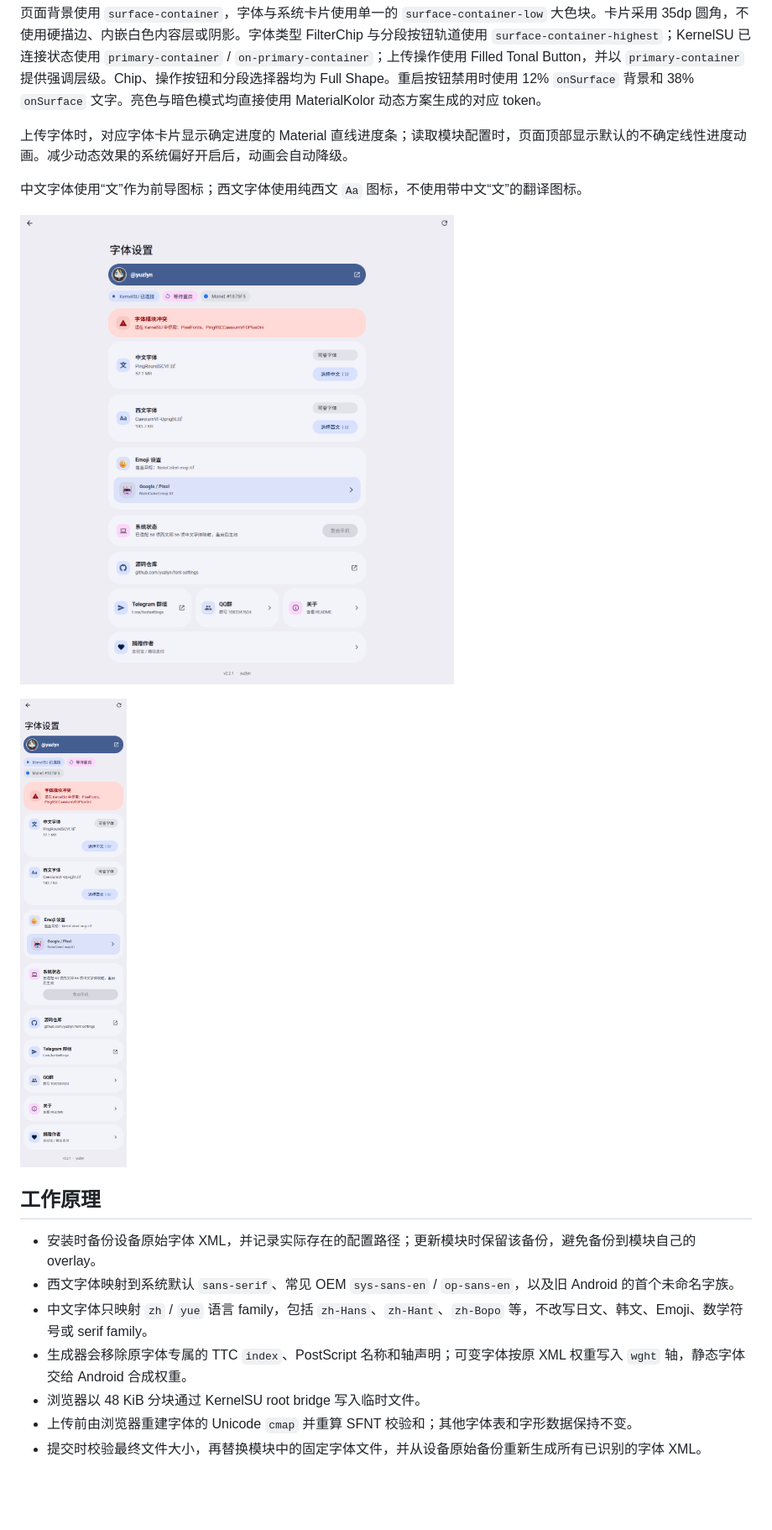
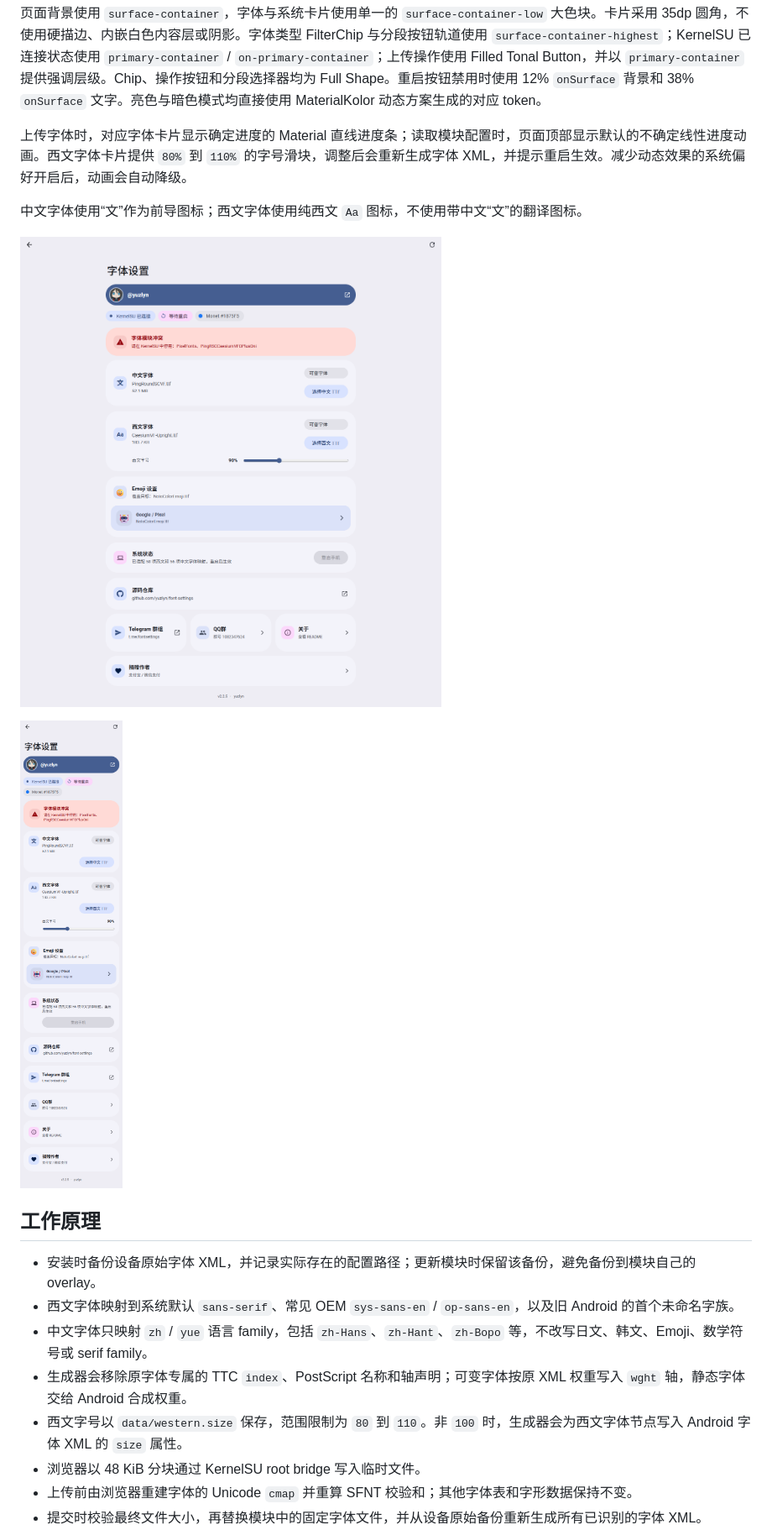
Before and after one commit to yuzlyn/font-settings, a Markdown page: README.md, the part around the change printed below. Shown: that part at 84% size. GitHub-like rendering; pictures changed too: fontsetting-desktop-final.png, fontsetting-mobile-final.png; blank space fills up the shorter version.

```diff
--- a/README.md
+++ b/README.md
@@ -102,7 +105,7 @@ WebUI 通过 root bridge 读取 `theme_customization_overlay_packages` 中的 Mo
 
 页面背景使用 `surface-container`，字体与系统卡片使用单一的 `surface-container-low` 大色块。卡片采用 35dp 圆角，不使用硬描边、内嵌白色内容层或阴影。字体类型 FilterChip 与分段按钮轨道使用 `surface-container-highest`；KernelSU 已连接状态使用 `primary-container` / `on-primary-container`；上传操作使用 Filled Tonal Button，并以 `primary-container` 提供强调层级。Chip、操作按钮和分段选择器均为 Full Shape。重启按钮禁用时使用 12% `onSurface` 背景和 38% `onSurface` 文字。亮色与暗色模式均直接使用 MaterialKolor 动态方案生成的对应 token。
 
-上传字体时，对应字体卡片显示确定进度的 Material 直线进度条；读取模块配置时，页面顶部显示默认的不确定线性进度动画。减少动态效果的系统偏好开启后，动画会自动降级。
+上传字体时，对应字体卡片显示确定进度的 Material 直线进度条；读取模块配置时，页面顶部显示默认的不确定线性进度动画。西文字体卡片提供 `80%` 到 `110%` 的字号滑块，调整后会重新生成字体 XML，并提示重启生效。减少动态效果的系统偏好开启后，动画会自动降级。
 
 中文字体使用“文”作为前导图标；西文字体使用纯西文 `Aa` 图标，不使用带中文“文”的翻译图标。
 
@@ -116,6 +119,7 @@ WebUI 通过 root bridge 读取 `theme_customization_overlay_packages` 中的 Mo
 - 西文字体映射到系统默认 `sans-serif`、常见 OEM `sys-sans-en` / `op-sans-en`，以及旧 Android 的首个未命名字族。
 - 中文字体只映射 `zh` / `yue` 语言 family，包括 `zh-Hans`、`zh-Hant`、`zh-Bopo` 等，不改写日文、韩文、Emoji、数学符号或 serif family。
 - 生成器会移除原字体专属的 TTC `index`、PostScript 名称和轴声明；可变字体按原 XML 权重写入 `wght` 轴，静态字体交给 Android 合成权重。
+- 西文字号以 `data/western.size` 保存，范围限制为 `80` 到 `110`。非 `100` 时，生成器会为西文字体节点写入 Android 字体 XML 的 `size` 属性。
 - 浏览器以 48 KiB 分块通过 KernelSU root bridge 写入临时文件。
 - 上传前由浏览器重建字体的 Unicode `cmap` 并重算 SFNT 校验和；其他字体表和字形数据保持不变。
 - 提交时校验最终文件大小，再替换模块中的固定字体文件，并从设备原始备份重新生成所有已识别的字体 XML。
```
Also changed, not shown: other parts of README.md (+10 -7 lines), fontsetting-mobile-about.png, fontsetting-mobile-donate.png, 9 other files.
